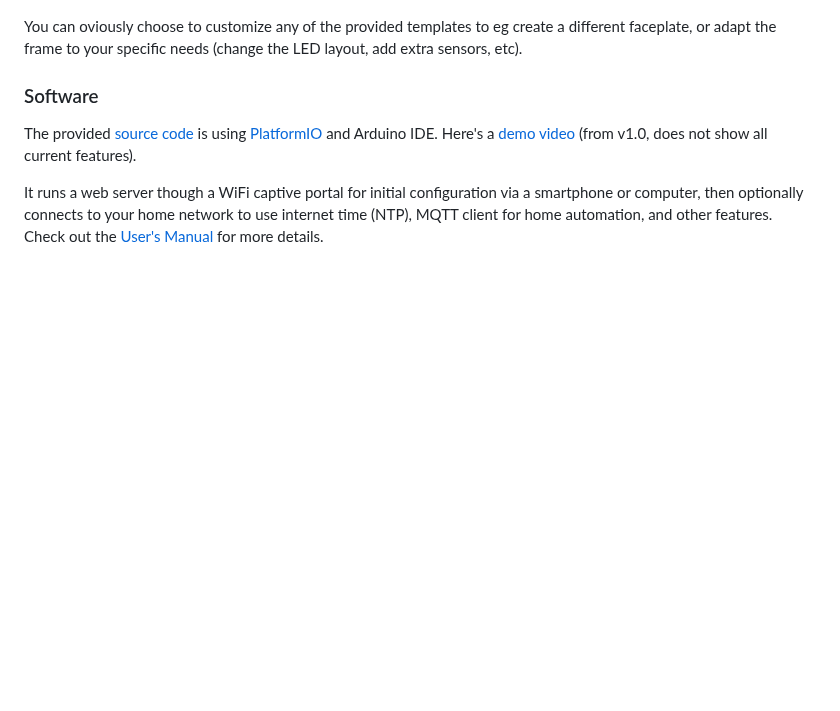
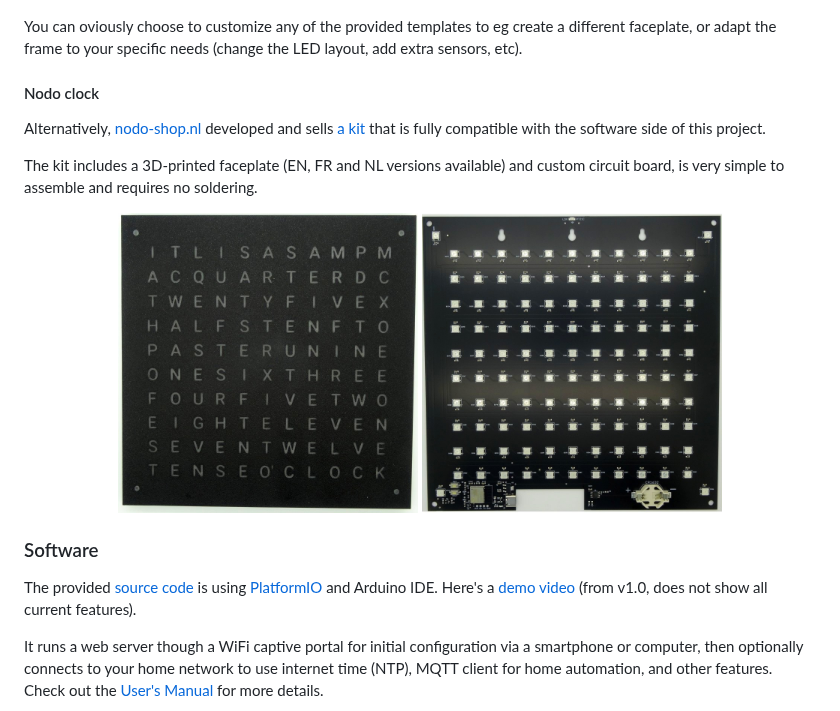
Before and after one commit to t0mg/wordclock, a Markdown page: README.md, the part around the change. Rendered like a GitHub page; pictures changed too: images/nodo-pcb.jpg (added), images/nodo.jpg (added); blank space fills up the shorter version.

Commit message:
Add a mention of the Nodo clock kit

```diff
--- a/README.md
+++ b/README.md
@@ -36,6 +36,17 @@ Building the clock from scratch involves mostly laser cutting and soldering. It
 ![](images/breakdown.png)
 
 You can oviously choose to customize any of the provided templates to eg create a different faceplate, or adapt the frame to your specific needs (change the LED layout, add extra sensors, etc).
+
+#### Nodo clock
+
+Alternatively, [nodo-shop.nl](https://nodo-shop.nl) developed and sells [a kit](https://www.nodo-shop.nl/en/52-wordclock) that is fully compatible with the software side of this project.
+
+The kit includes a 3D-printed faceplate (EN, FR and NL versions available) and custom circuit board, is very simple to assemble and requires no soldering.
+
+<p align="center">
+<img src="images/nodo.jpg" height="300">
+<img src="images/nodo-pcb.jpg" height="300">
+</p>
 
 ### Software
 
```
